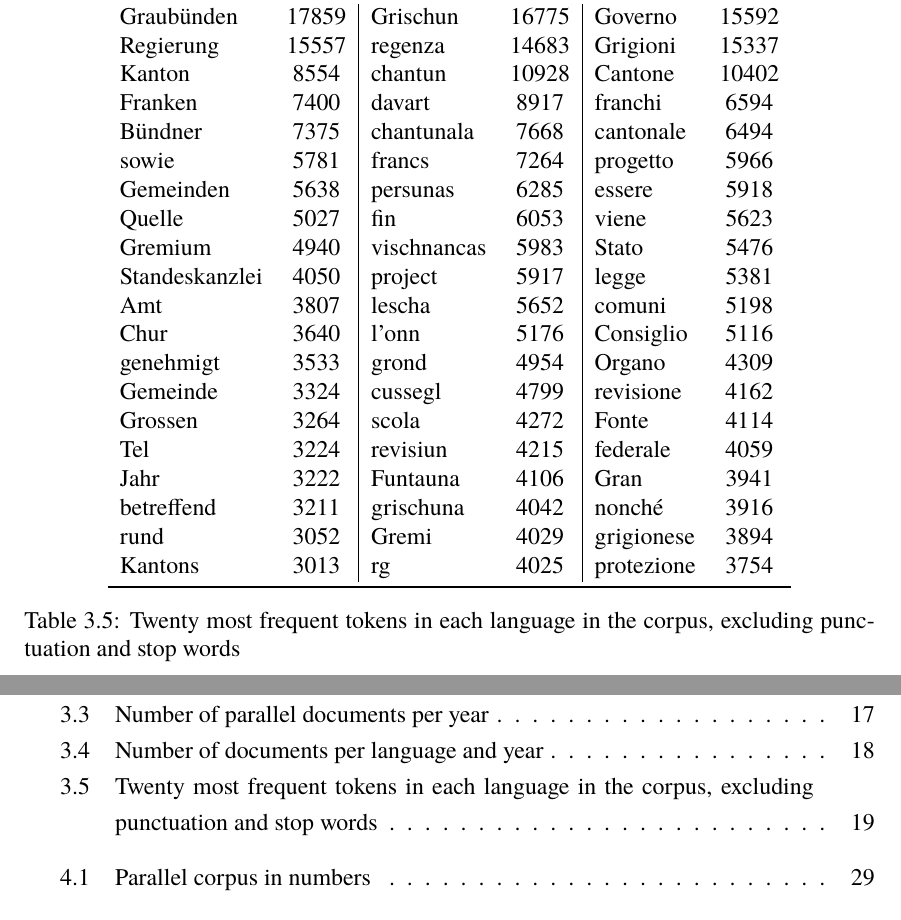
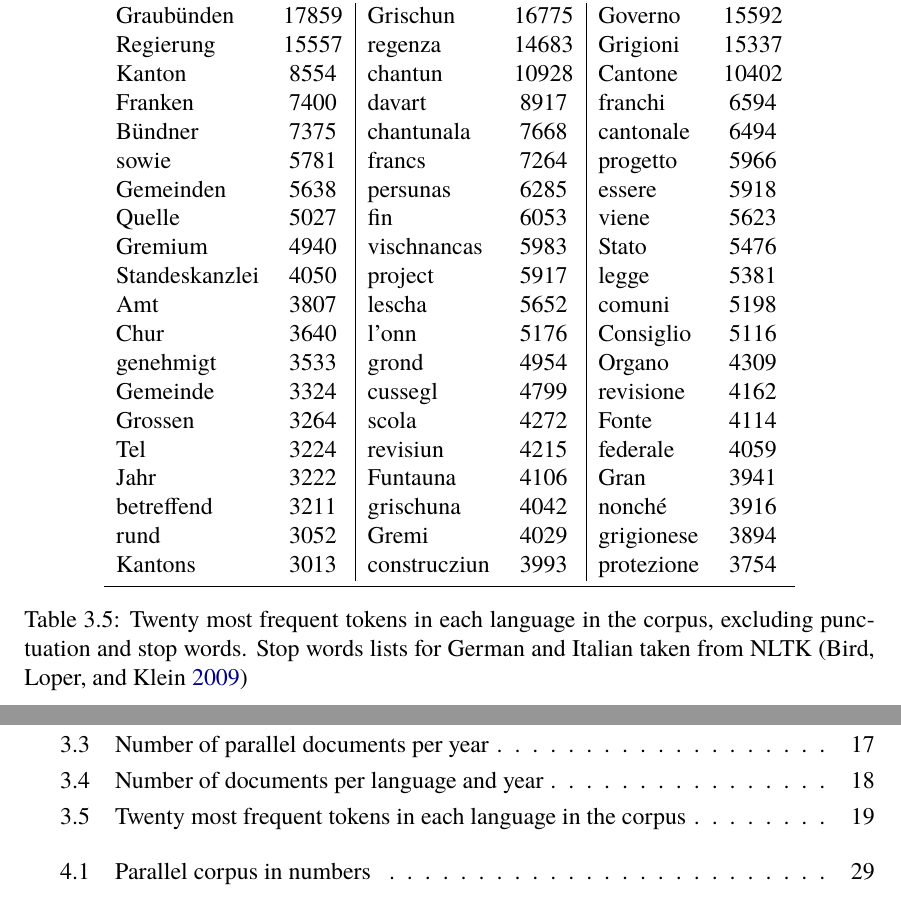
Before and after one commit to eyldlv/masterarbeit_tex, a LaTeX thesis (main.tex, which reads chapters/compiling_the_corpus.tex): two parts of pages 26 and 68 of 94, joined at a grey line, cut so that both start at the same text. Compiled offline with XeLaTeX; a missing font is replaced by an installed copy or a similar font.

Commit message:
Update table again

```diff
--- a/chapters/compiling_the_corpus.tex
+++ b/chapters/compiling_the_corpus.tex
@@ -366,9 +366,10 @@ Tel	&	3224	&	revisiun	&	4215	&	federale	&	4059 \\
 Jahr	&	3222	&	Funtauna	&	4106	&	Gran	&	3941 \\
 betreffend	&	3211	&	grischuna	&	4042	&	nonché	&	3916 \\
 rund	&	3052	&	Gremi	&	4029	&	grigionese	&	3894 \\
-Kantons	&	3013	&	rg	&	4025	&	protezione	&	3754 \\
+Kantons	&	3013	&	construcziun	&	3993	&	protezione	&	3754 \\
 \bottomrule
 \end{tabular}
-\caption{Twenty most frequent tokens in each language in the corpus, excluding punctuation and stop words}
+\caption[Twenty most frequent tokens in each language in the corpus]{Twenty most frequent tokens in each language in the corpus, excluding punctuation and stop words.
+Stop words lists for German and Italian taken from NLTK \autocite{bird-2009-nltk}}
 \label{tab:top-20}
 \end{table}
```
